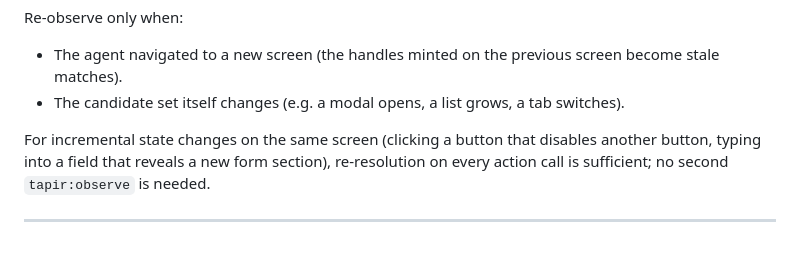
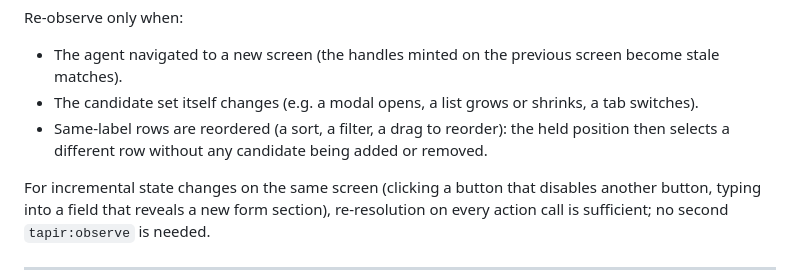
Before and after one commit to fluttersdk/dusk, a Markdown page: doc/commands/tapir-observe.md, the part around the change. Drawn GitHub-style; blank space fills up the shorter version.

Commit message:
docs: reordering, a far-away list top and duplicate row text in the observe and refresh guidance

```diff
--- a/doc/commands/tapir-observe.md
+++ b/doc/commands/tapir-observe.md
@@ -106,7 +106,8 @@ The "no server-side LLM" property is the second half of the pattern: Stagehand-t
 Re-observe only when:
 
 - The agent navigated to a new screen (the handles minted on the previous screen become stale matches).
-- The candidate set itself changes (e.g. a modal opens, a list grows, a tab switches).
+- The candidate set itself changes (e.g. a modal opens, a list grows or shrinks, a tab switches).
+- Same-label rows are reordered (a sort, a filter, a drag to reorder): the held position then selects a different row without any candidate being added or removed.
 
 For incremental state changes on the same screen (clicking a button that disables another button, typing into a field that reveals a new form section), re-resolution on every action call is sufficient; no second `tapir:observe` is needed.
 
```
Also changed, not shown: 1 other file.
